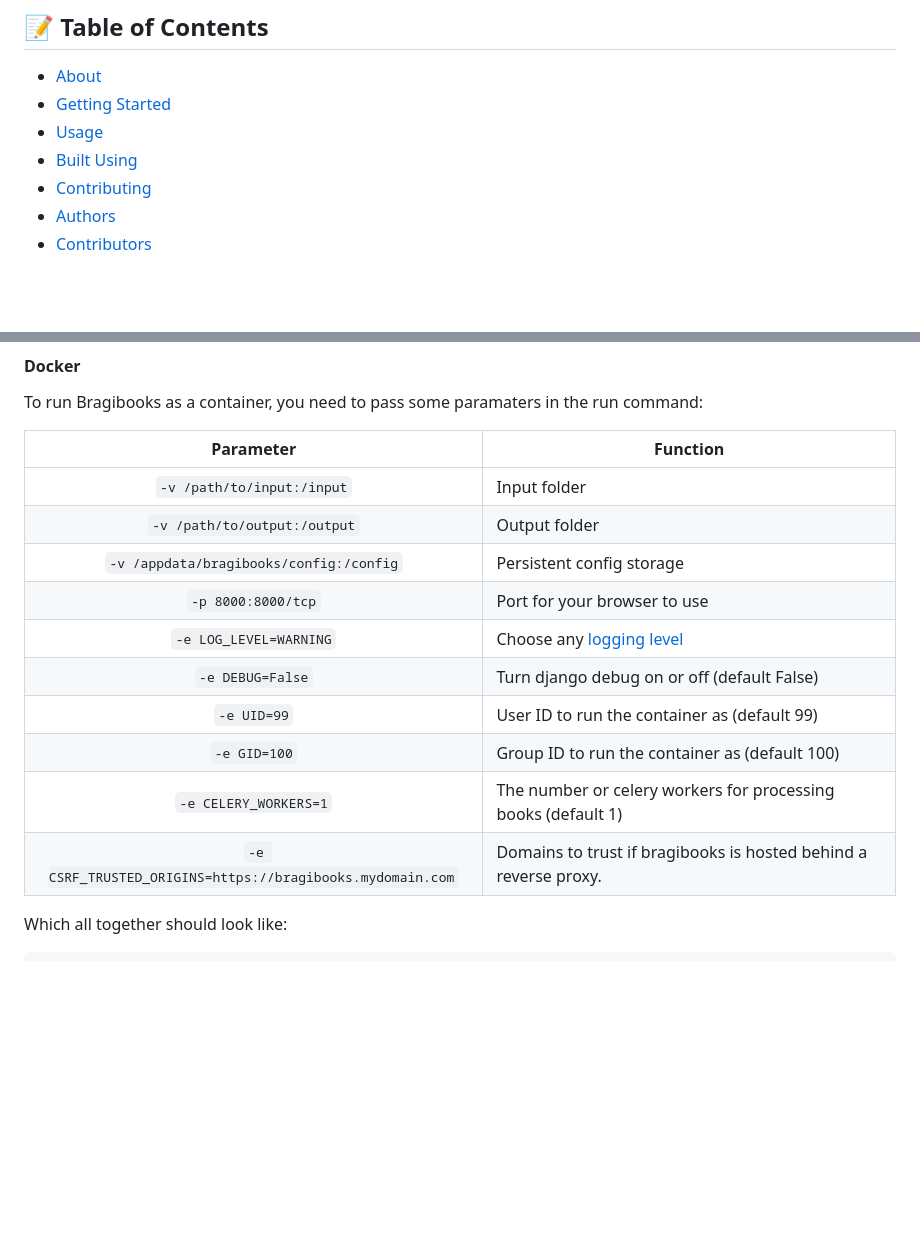
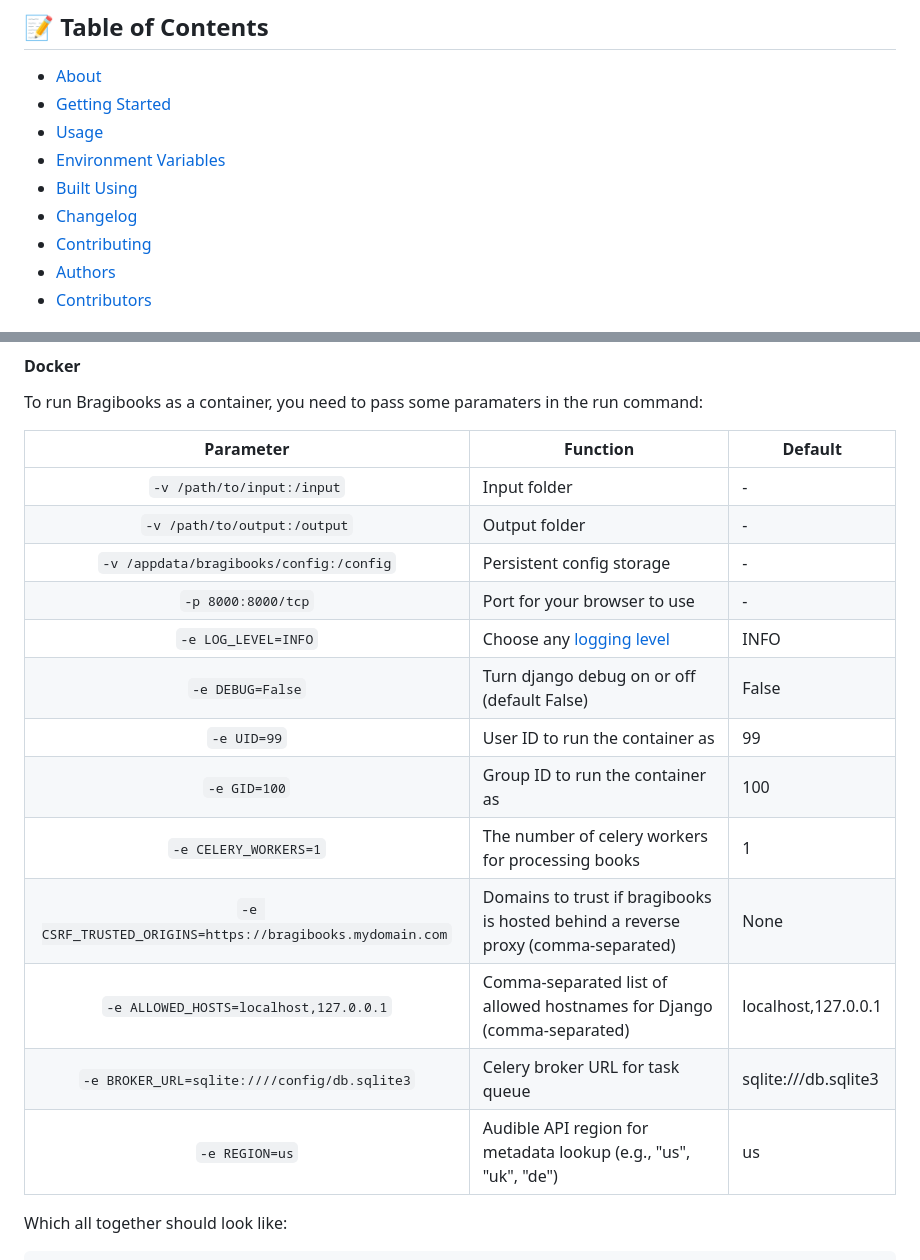
Before and after one commit to djdembeck/bragibooks, a Markdown page: README.md, 2 parts joined by grey strips. GitHub-like rendering; blank space fills up the shorter version.

```diff
--- a/README.md
+++ b/README.md
@@ -33,7 +33,9 @@
 - [About](#about)
 - [Getting Started](#getting_started)
 - [Usage](#usage)
+- [Environment Variables](#env_vars)
 - [Built Using](#built_using)
+- [Changelog](CHANGELOG.md)
 - [Contributing](../CONTRIBUTING.md)
 - [Authors](#authors)
 - [Contributors](#contributors)
@@ -77,18 +79,21 @@ You can either install this project directly or run it prepackaged in Docker.
 #### Docker
 To run Bragibooks as a container, you need to pass some paramaters in the run command:
 
-  | Parameter | Function |
-  | :----: | --- |
-  | `-v /path/to/input:/input` | Input folder |
-  | `-v /path/to/output:/output` | Output folder |
-  | `-v /appdata/bragibooks/config:/config` | Persistent config storage |
-  | `-p 8000:8000/tcp` | Port for your browser to use |
-  | `-e LOG_LEVEL=WARNING` | Choose any [logging level](https://www.loggly.com/ultimate-guide/python-logging-basics/) |
-  | `-e DEBUG=False` | Turn django debug on or off (default False) |
-  | `-e UID=99` | User ID to run the container as (default 99)|
-  | `-e GID=100` | Group ID to run the container as (default 100)|
-  | `-e CELERY_WORKERS=1` | The number or celery workers for processing books (default 1)|
-  | `-e CSRF_TRUSTED_ORIGINS=https://bragibooks.mydomain.com` | Domains to trust if bragibooks is hosted behind a reverse proxy. |
+| Parameter | Function | Default |
+| :----: | --- | --- |
+| `-v /path/to/input:/input` | Input folder | - |
+| `-v /path/to/output:/output` | Output folder | - |
+| `-v /appdata/bragibooks/config:/config` | Persistent config storage | - |
+| `-p 8000:8000/tcp` | Port for your browser to use | - |
+| `-e LOG_LEVEL=INFO` | Choose any [logging level](https://www.loggly.com/ultimate-guide/python-logging-basics/) | INFO |
+| `-e DEBUG=False` | Turn django debug on or off (default False) | False |
+| `-e UID=99` | User ID to run the container as | 99 |
+| `-e GID=100` | Group ID to run the container as | 100 |
+| `-e CELERY_WORKERS=1` | The number of celery workers for processing books | 1 |
+| `-e CSRF_TRUSTED_ORIGINS=https://bragibooks.mydomain.com` | Domains to trust if bragibooks is hosted behind a reverse proxy (comma-separated) | None |
+| `-e ALLOWED_HOSTS=localhost,127.0.0.1` | Comma-separated list of allowed hostnames for Django (comma-separated) | localhost,127.0.0.1 |
+| `-e BROKER_URL=sqlite:////config/db.sqlite3` | Celery broker URL for task queue | sqlite:///db.sqlite3 |
+| `-e REGION=us` | Audible API region for metadata lookup (e.g., "us", "uk", "de") | us |
 
 
 Which all together should look like:
```
Also changed, not shown: other parts of README.md (+38 -4 lines), CHANGELOG.md (+47 -0 lines).
